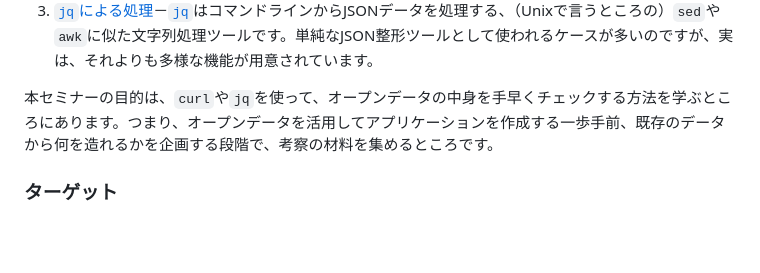
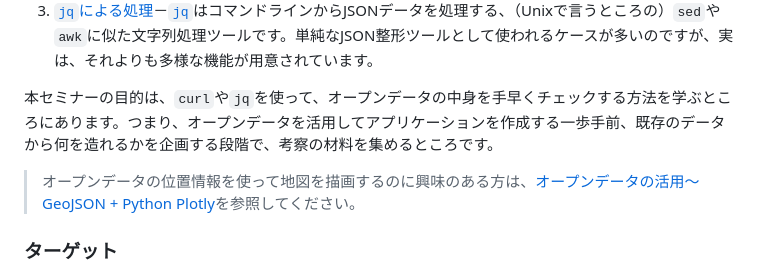
Before and after one commit to stoyosawa/CuttLectures, a Markdown page: OpenData-Jq/README.md, the part around the change. Drawn GitHub-style; blank space fills up the shorter version.

Commit message:
OpenData-Plotly added.

```diff
--- a/OpenData-Jq/README.md
+++ b/OpenData-Jq/README.md
@@ -9,6 +9,8 @@
 3. [`jq`による処理](./03-Jq.md "INTERNAL")－[`jq`](https://stedolan.github.io/jq/manual/v1.6/ "LINK")はコマンドラインからJSONデータを処理する、（Unixで言うところの）`sed`や`awk`に似た文字列処理ツールです。単純なJSON整形ツールとして使われるケースが多いのですが、実は、それよりも多様な機能が用意されています。
 
 本セミナーの目的は、`curl`や`jq`を使って、オープンデータの中身を手早くチェックする方法を学ぶところにあります。つまり、オープンデータを活用してアプリケーションを作成する一歩手前、既存のデータから何を造れるかを企画する段階で、考察の材料を集めるところです。
+
+> オープンデータの位置情報を使って地図を描画するのに興味のある方は、[オープンデータの活用～GeoJSON + Python Plotly](../OpenData-Plotly "LINK")を参照してください。
 
 
 ### ターゲット
```
Also changed, not shown: OpenData-Plotly/README.md (added, +47 -0 lines), README.md (+2 -1 lines), OpenData-Plotly/Images/python_main.png (added).
